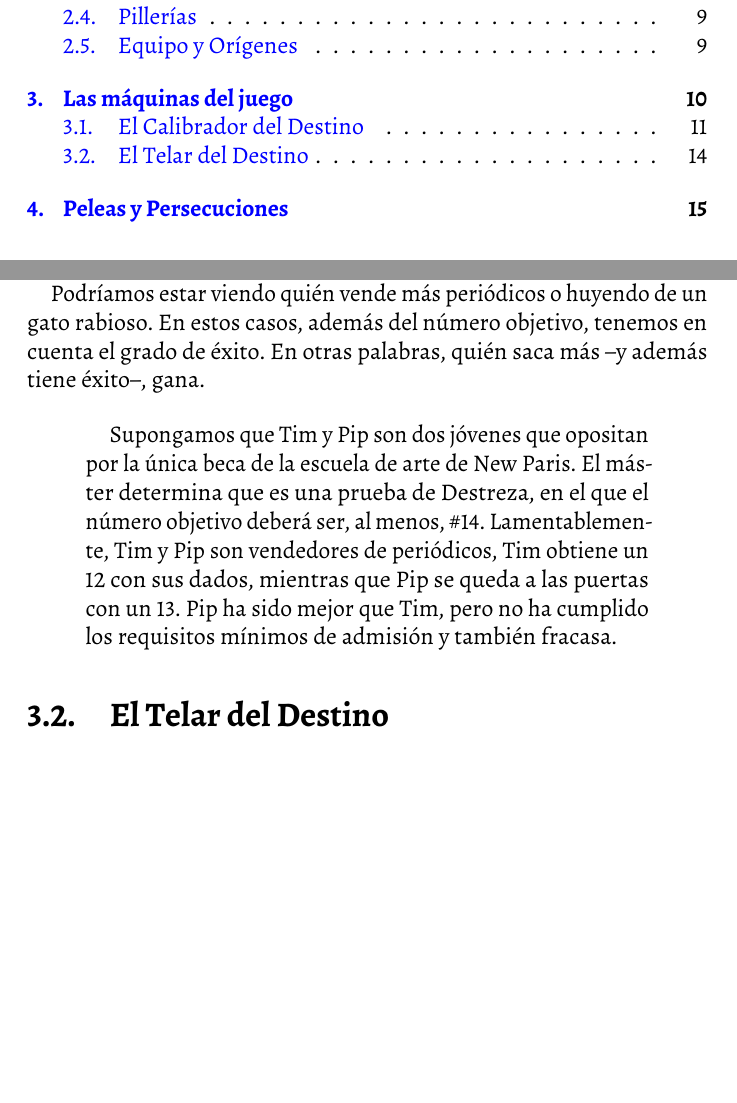
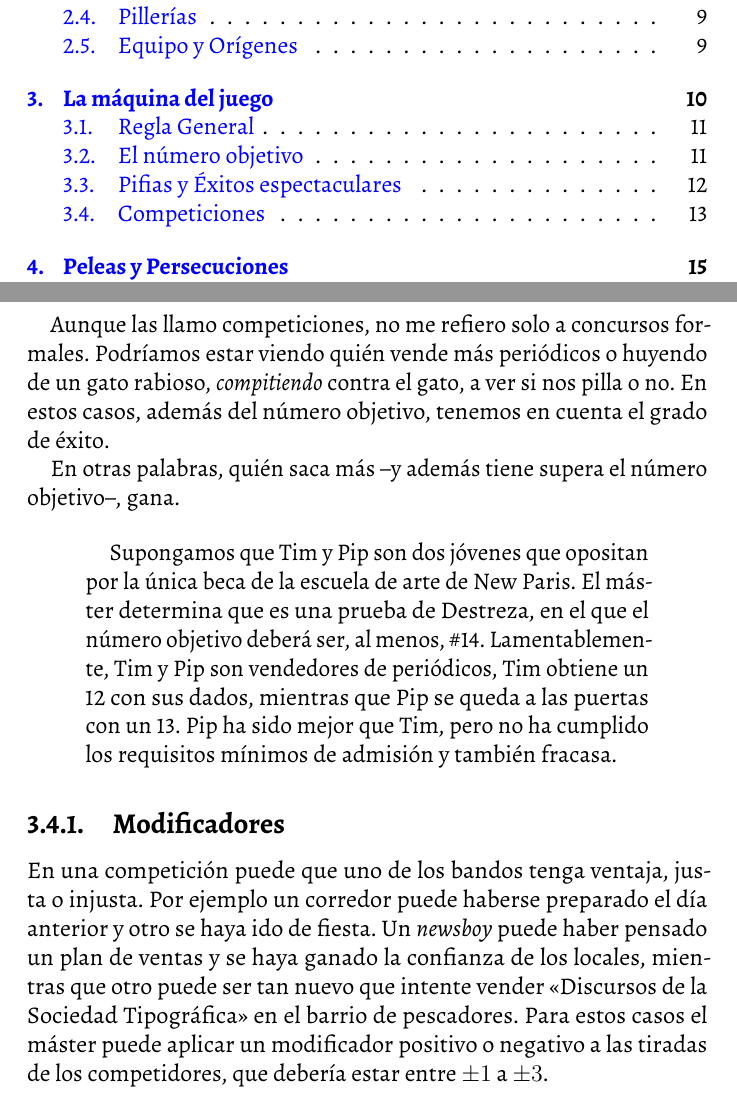
Before and after one commit to wissol/ga, a LaTeX book (Grandes_Aventuras.tex, which reads ga_motor.tex): two parts of pages 3 and 26 of 33 before the commit and two parts of pages 3 and 26 of 34 after it, joined at a grey line, cut so that both start at the same text, the shorter picture padded with empty space. The pictures show the PDF file Grandes_Aventuras.pdf that the author committed with the source.

```diff
--- a/ga_motor.tex
+++ b/ga_motor.tex
@@ -1,4 +1,4 @@
-\capitulo{Las máquinas del juego}
+\capitulo{La máquina del juego}
 
 \begin{quotation}
 
@@ -25,9 +25,7 @@
 
 \end{quotation}
 
-\section{El Calibrador del Destino}
-
-\subsection{Regla General}
+\section{Regla General}
 
 Una prueba\index{prueba} del \emph{Calibrador del destino}
 permite determinar si un personaje ha tenido éxito o ha fracasado
@@ -84,16 +82,19 @@
 Esta regla descansa sobre el buen juicio del máster, quien siempre debe aplicarla con tiento. En particular debería tener en cuenta el tipo de escena --no deberían haber muertes en una carrera--, el tono de la partida, --las pifias deberían tener consecuencias más divertidas en una simpática búsqueda del tesoro, que una aventura para salvar a la humanidad-- y lo alocadamente que los jugadores hyaan estado jugando --si un jugador intenta saltar desde un tercer piso a un coche en marcha para demostrar su agilidad, debería sufrir más por una pifia --y tener mejores consecuencias de un éxito espectacular-- que otro que se ha visto forzado a saltar para escapar de un incendio.
 
 
-\subsection{Competiciones}
+\section{Competiciones}
 
 Ahora ya sabes cómo determinar si tu personaje tiene éxito. El máster te da
 un número objetivo, tiras los dados que correspondan al atributo que estás probando,
 y si sacas tanto o más que el número objetivo, tienes éxito. ¿Pero qué pasa
 si dos o más personajes están compitiendo?
 
-Podríamos estar viendo quién vende más periódicos o huyendo de un gato rabioso.
-En estos casos, además del número objetivo, tenemos en cuenta el grado de éxito.
-En otras palabras, quién saca más --y además tiene éxito--, gana.
+Aunque las llamo competiciones, no me refiero solo a concursos formales.
+Podríamos estar viendo quién vende más periódicos o huyendo de un gato rabioso,
+\emph{compitiendo} contra el gato, a ver si nos pilla o no. En estos casos, además del número objetivo,
+tenemos en cuenta el grado de éxito.
+
+En otras palabras, quién saca más --y además tiene supera el número objetivo--, gana.
 
 \begin{quotation}
 Supongamos que Tim y Pip son dos jóvenes que opositan por la única beca de la
@@ -104,5 +105,12 @@
 los requisitos mínimos de admisión y también fracasa.
 \end{quotation}
 
+\subsection{Modificadores}
 
-\section{El Telar del Destino}
+En una competición puede que uno de los bandos tenga ventaja, justa o injusta. Por
+ejemplo un corredor puede haberse preparado el día anterior y otro se haya ido de
+fiesta. Un \emph{newsboy} puede haber pensado un plan de ventas y se haya ganado la
+confianza de los locales, mientras que otro puede ser tan nuevo que intente vender
+\enquote{Discursos de la Sociedad Tipográfica} en el barrio de pescadores. Para estos casos
+el máster puede aplicar un modificador positivo o negativo a las tiradas de los
+competidores, que debería estar entre $\pm1$ a $\pm3$.
```
Also changed, not shown: ga_abreviaturas.tex (+1 -1 lines), ga_combate.tex (+22 -74 lines), Grandes_Aventuras.pdf, ga_motor.tex (8 more changed lines).
